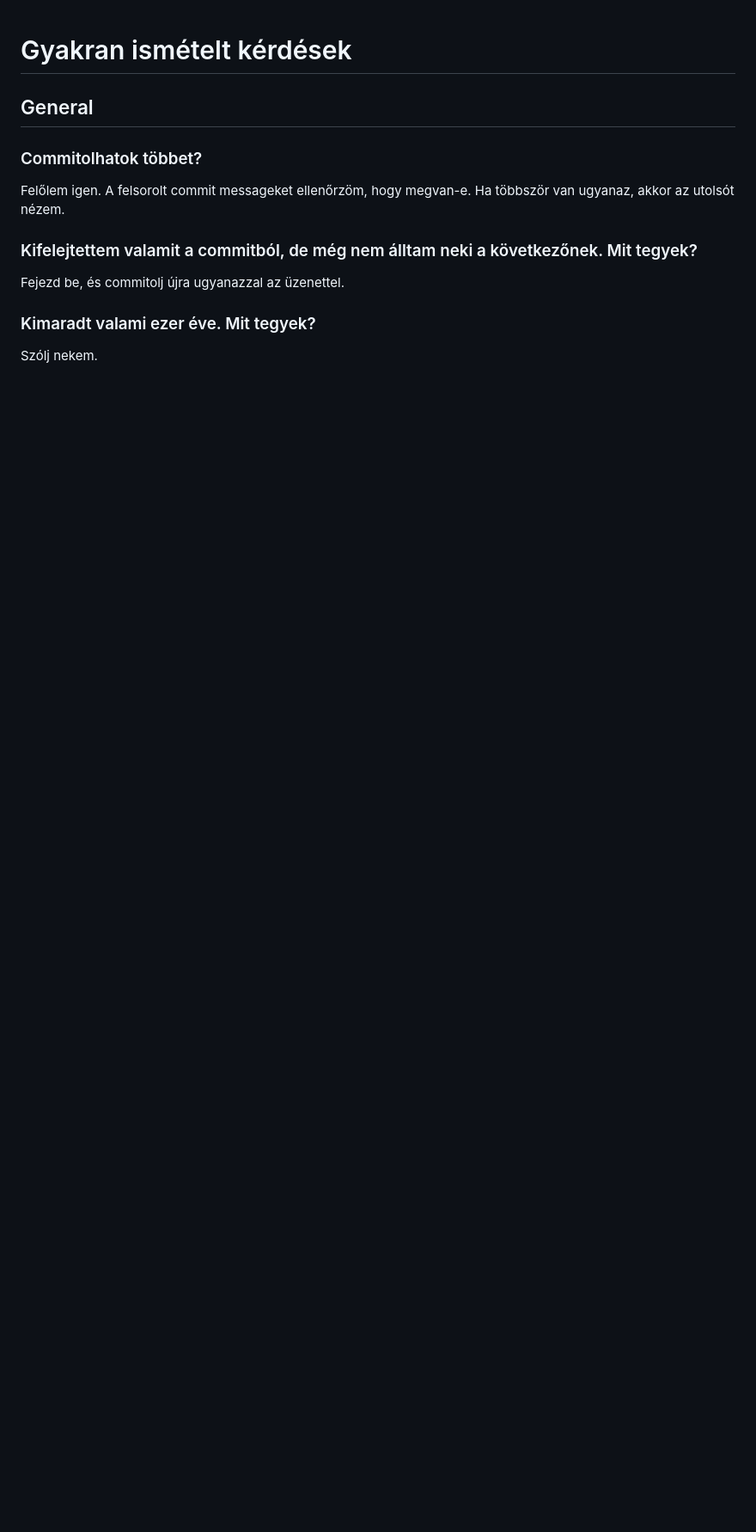
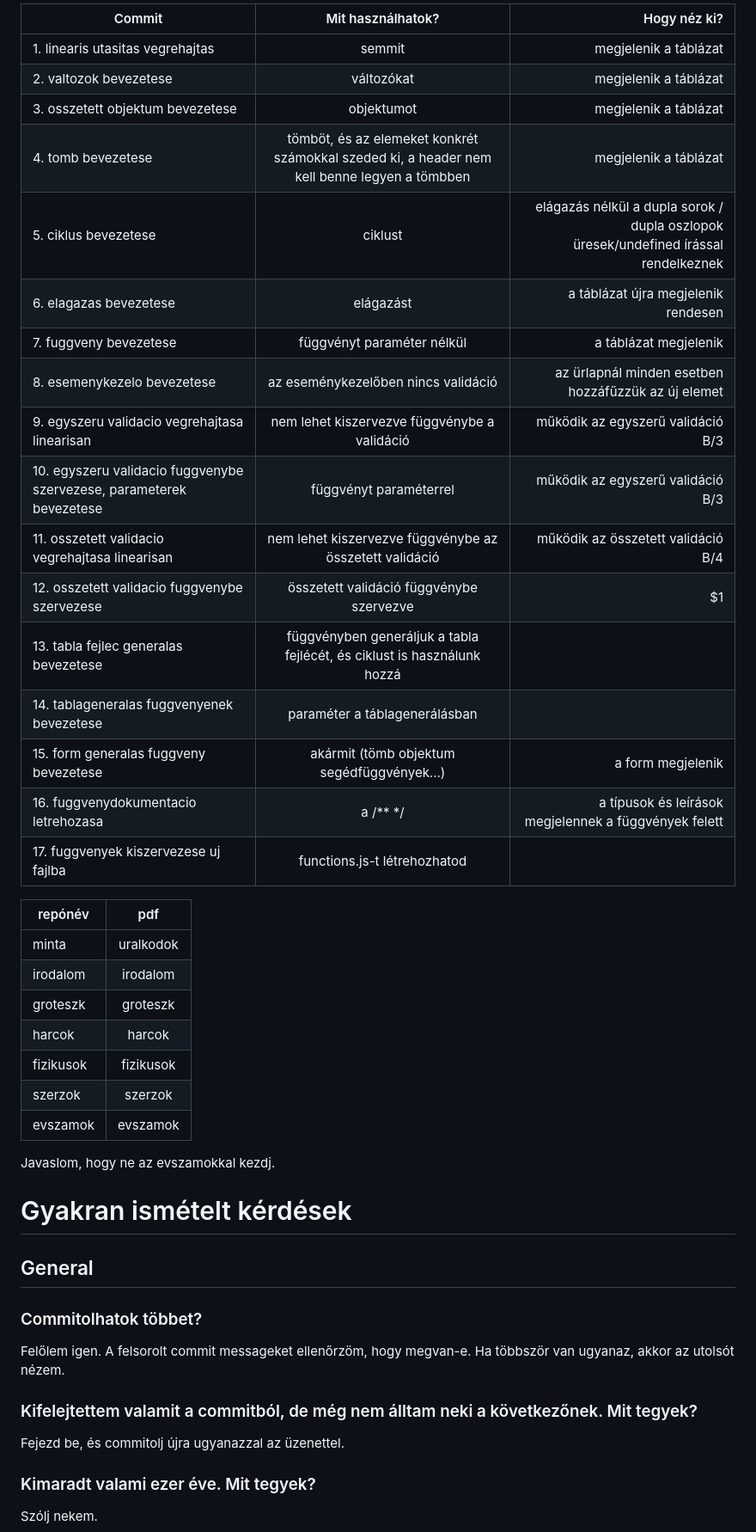
Before and after one commit to gomszab/jav_ref, a Markdown page: readme.md, the part around the change. Shown: that part at 86% size. Rendered like a GitHub page; blank space fills up the shorter version.

```diff
--- a/readme.md
+++ b/readme.md
@@ -1,3 +1,36 @@
+
+| Commit        | Mit használhatok?           | Hogy néz ki?  |
+| ------------- |:-------------:| -----:|
+| 1. linearis utasitas vegrehajtas | semmit | megjelenik a táblázat |
+| 2. valtozok bevezetese| változókat |  megjelenik a táblázat |
+| 3. osszetett objektum bevezetese | objektumot |  megjelenik a táblázat |
+| 4. tomb bevezetese | tömböt, és az elemeket konkrét számokkal szeded ki, a header nem kell benne legyen a tömbben |  megjelenik a táblázat |
+| 5. ciklus bevezetese | ciklust | elágazás nélkül a dupla sorok / dupla oszlopok üresek/undefined írással rendelkeznek |
+| 6. elagazas bevezetese | elágazást | a táblázat újra megjelenik rendesen |
+| 7. fuggveny bevezetese | függvényt paraméter nélkül | a táblázat megjelenik |
+| 8. esemenykezelo bevezetese | az eseménykezelőben nincs validáció | az ürlapnál minden esetben hozzáfűzzük az új elemet |
+| 9. egyszeru validacio vegrehajtasa linearisan | nem lehet kiszervezve függvénybe a validáció | működik az egyszerű validáció B/3 |
+| 10. egyszeru validacio fuggvenybe szervezese, parameterek bevezetese | függvényt paraméterrel | működik az egyszerű validáció B/3 |
+| 11. osszetett validacio vegrehajtasa linearisan | nem lehet kiszervezve függvénybe az összetett validáció | működik az összetett validáció B/4 |
+| 12. osszetett validacio fuggvenybe szervezese | összetett validáció függvénybe szervezve |    $1 |
+| 13. tabla fejlec generalas bevezetese | függvényben generáljuk a tabla fejlécét, és ciklust is használunk hozzá |  |
+| 14. tablageneralas fuggvenyenek bevezetese | paraméter a táblagenerálásban |  |
+| 15. form generalas fuggveny bevezetese | akármit (tömb objektum segédfüggvények...) | a form megjelenik |
+| 16. fuggvenydokumentacio letrehozasa | a /** */ | a típusok és leírások megjelennek a függvények felett |
+| 17. fuggvenyek kiszervezese uj fajlba | functions.js-t létrehozhatod |     |
+
+| repónév        | pdf           |
+| ------------- |:-------------:|
+| minta | uralkodok |
+| irodalom | irodalom |
+| groteszk | groteszk |
+| harcok | harcok |
+| fizikusok | fizikusok |
+| szerzok | szerzok |
+| evszamok | evszamok |
+
+Javaslom, hogy ne az evszamokkal kezdj.
+
 # Gyakran ismételt kérdések
 
 ## General
```
